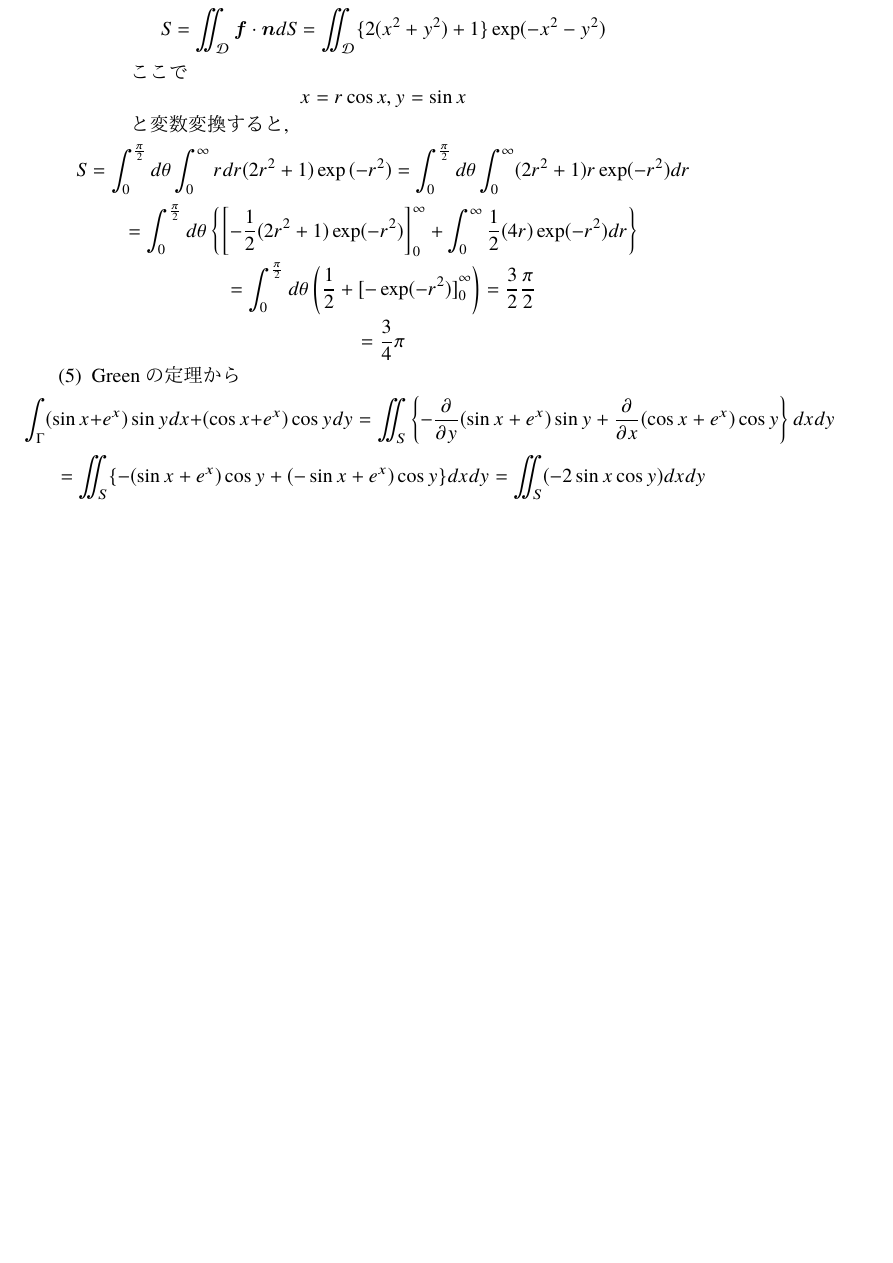
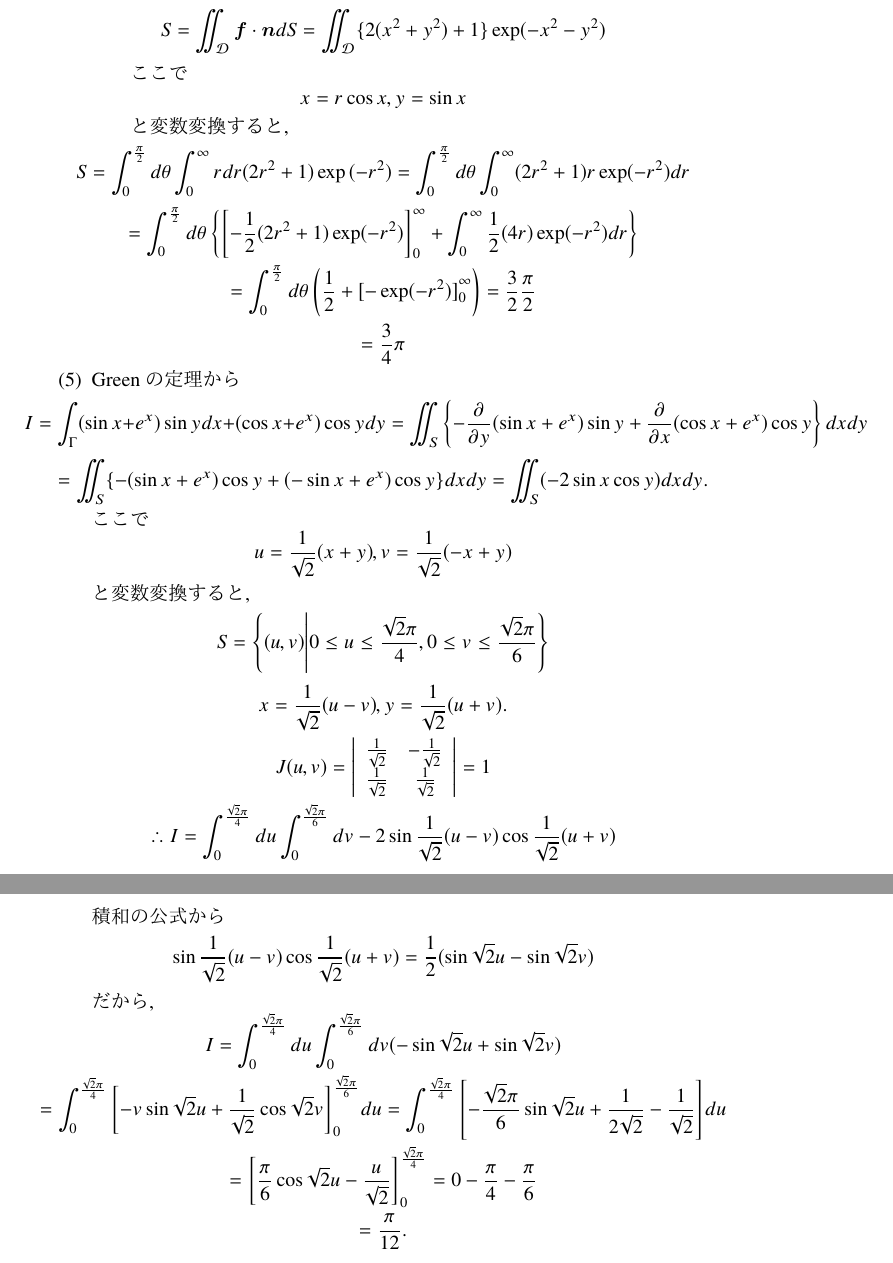
Before and after one commit to nison-st/Shiketai, a LaTeX problem sheet (Analysis/past_exams/B1/2016/answer_for_1B_2016.tex): part of page 3 of 3 before the commit and two parts of pages 3 and 4 of 4 after it, the two joined at a grey line, cut so that both start at the same text, the shorter picture padded with empty space. The pictures show the PDF file Analysis/past_exams/B1/2016/answer_for_1B_2016.pdf that the author committed with the source.

Commit message:
completed answer_for_1B_2016.tex

```diff
--- a/Analysis/past_exams/B1/2016/answer_for_1B_2016.tex
+++ b/Analysis/past_exams/B1/2016/answer_for_1B_2016.tex
@@ -212,7 +212,17 @@
         \end{enumerate}
         \item Greenの定理から
         \begin{equation*}
-            \int_{\Gamma}(\sin{x}+e^{x})\sin{y}dx+(\cos{x}+e^{x})\cos{y}dy=\iint_{S}\left \{-\frac{\partial}{\partial y}(\sin{x}+e^{x})\sin{y}+\frac{\partial}{\partial x}(\cos{x}+e^{x})\cos{y}\right \}dxdy
+            I=\int_{\Gamma}(\sin{x}+e^{x})\sin{y}dx+(\cos{x}+e^{x})\cos{y}dy=\iint_{S}\left \{-\frac{\partial}{\partial y}(\sin{x}+e^{x})\sin{y}+\frac{\partial}{\partial x}(\cos{x}+e^{x})\cos{y}\right \}dxdy
         \end{equation*}
         \begin{equation*}
-            =\iint_{S}\{-(\sin{x}+e^{x})\cos{y}+(-\sin{x}+e^{x})\cos{y}\}dxdy=\iint_{S}(-2\sin{x}\cos{y})dxdy
+            =\iint_{S}\{-(\sin{x}+e^{x})\cos{y}+(-\sin{x}+e^{x})\cos{y}\}dxdy=\iint_{S}(-2\sin{x}\cos{y})dxdy.
+        \end{equation*}
+        ここで
+        \begin{equation*}
+            u=\frac{1}{\sqrt{2}}(x+y),v=\frac{1}{\sqrt{2}}(-x+y)
+        \end{equation*}
+        と変数変換すると,
+        \begin{equation*}
+            S=\left\{(u,v)\middle| 0\leq u\leq\frac{\sqrt{2}\pi}{4},0\leq v\leq \frac{\sqrt{2}\pi}{6}\right\}
+        \end{equation*}
+        \begin{equation*}
@@ -218,0 +236,13 @@
+        \end{equation*}
+        \begin{equation*}
+            \therefore I=\int_{0}^{\frac{\sqrt{2}\pi}{4}}du\int_{0}^{\frac{\sqrt{2}\pi}{6}}dv-2\sin{\frac{1}{\sqrt{2}}(u-v)}\cos{\frac{1}{\sqrt{2}}(u+v)}
+        \end{equation*}
+        積和の公式から
+        \begin{equation*}
+            \sin{\frac{1}{\sqrt{2}}(u-v)}\cos{\frac{1}{\sqrt{2}}(u+v)}=\frac{1}{2}(\sin{\sqrt{2}u}-\sin{\sqrt{2}v})
+        \end{equation*}
+        だから,
+        \begin{equation*}
+            I=\int_{0}^{\frac{\sqrt{2}\pi}{4}}du\int_{0}^{\frac{\sqrt{2}\pi}{6}}dv(-\sin{\sqrt{2}u}+\sin{\sqrt{2}v})
+        \end{equation*}
+        \begin{equation*}
```
Also changed, not shown: Analysis/past_exams/B1/2016/answer_for_1B_2016.pdf, Analysis/past_exams/B1/2016/answer_for_1B_2016.tex (14 more changed lines).
